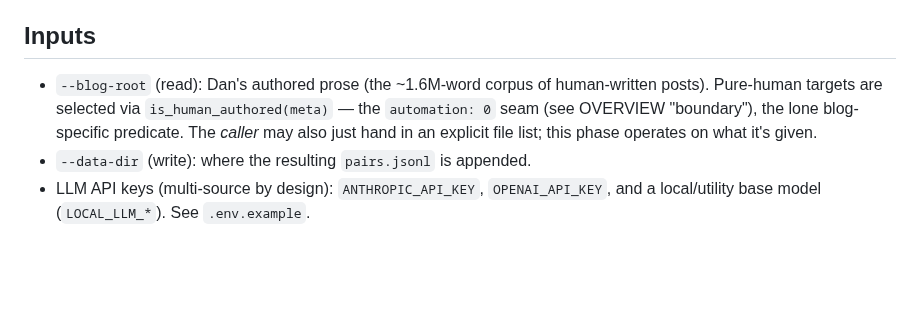
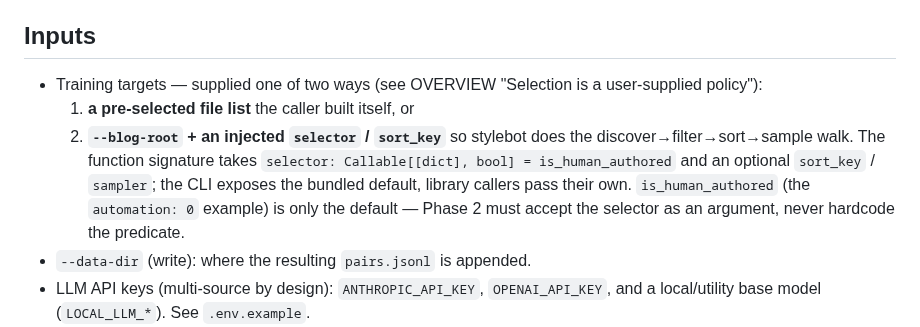
Before and after one commit to danmackinlay/stylebot, a Markdown page: _plans/phase-2-synthetic-pairs.md, the part around the change. GitHub-like rendering; blank space fills up the shorter version.

```diff
--- a/_plans/phase-2-synthetic-pairs.md
+++ b/_plans/phase-2-synthetic-pairs.md
@@ -9,11 +9,16 @@ a sample of Dan's paragraphs. Does not need a trained model.
 
 ## Inputs
 
-- `--blog-root` (read): Dan's authored prose (the ~1.6M-word corpus of
-  human-written posts). Pure-human targets are selected via
-  `is_human_authored(meta)` — the `automation: 0` seam (see OVERVIEW
-  "boundary"), the lone blog-specific predicate. The *caller* may also just
-  hand in an explicit file list; this phase operates on what it's given.
+- Training targets — supplied one of two ways (see OVERVIEW "Selection is a
+  user-supplied policy"):
+  1. **a pre-selected file list** the caller built itself, or
+  2. **`--blog-root` + an injected `selector` / `sort_key`** so stylebot does
+     the discover→filter→sort→sample walk. The function signature takes
+     `selector: Callable[[dict], bool] = is_human_authored` and an optional
+     `sort_key` / `sampler`; the CLI exposes the bundled default, library
+     callers pass their own.
+  `is_human_authored` (the `automation: 0` example) is only the default — Phase
+  2 must accept the selector as an argument, never hardcode the predicate.
 - `--data-dir` (write): where the resulting `pairs.jsonl` is appended.
 - LLM API keys (multi-source by design): `ANTHROPIC_API_KEY`, `OPENAI_API_KEY`,
   and a local/utility base model (`LOCAL_LLM_*`). See `.env.example`.
```
Also changed, not shown: _plans/OVERVIEW.md (+26 -10 lines).
